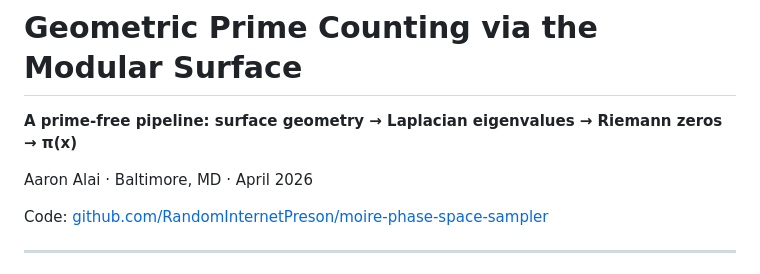
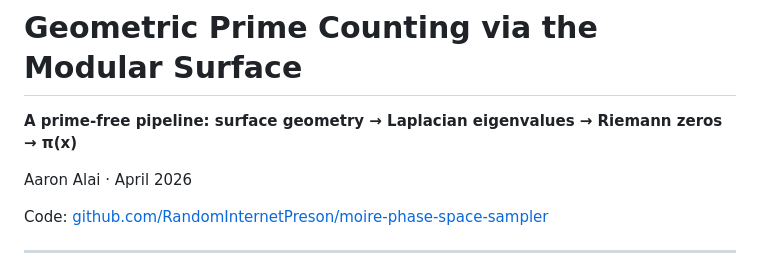
Before and after one commit to RandomInternetPreson/moire-phase-space-sampler, a Markdown page: Geometric_Prime_Counter/README.md, the part around the change. Rendered like a GitHub page.

```diff
--- a/Geometric_Prime_Counter/README.md
+++ b/Geometric_Prime_Counter/README.md
@@ -2,7 +2,7 @@
 
 **A prime-free pipeline: surface geometry → Laplacian eigenvalues → Riemann zeros → π(x)**
 
-Aaron Alai · Baltimore, MD · April 2026
+Aaron Alai ·  April 2026
 
 Code: [github.com/RandomInternetPreson/moire-phase-space-sampler](https://github.com/RandomInternetPreson/moire-phase-space-sampler)
 
```
